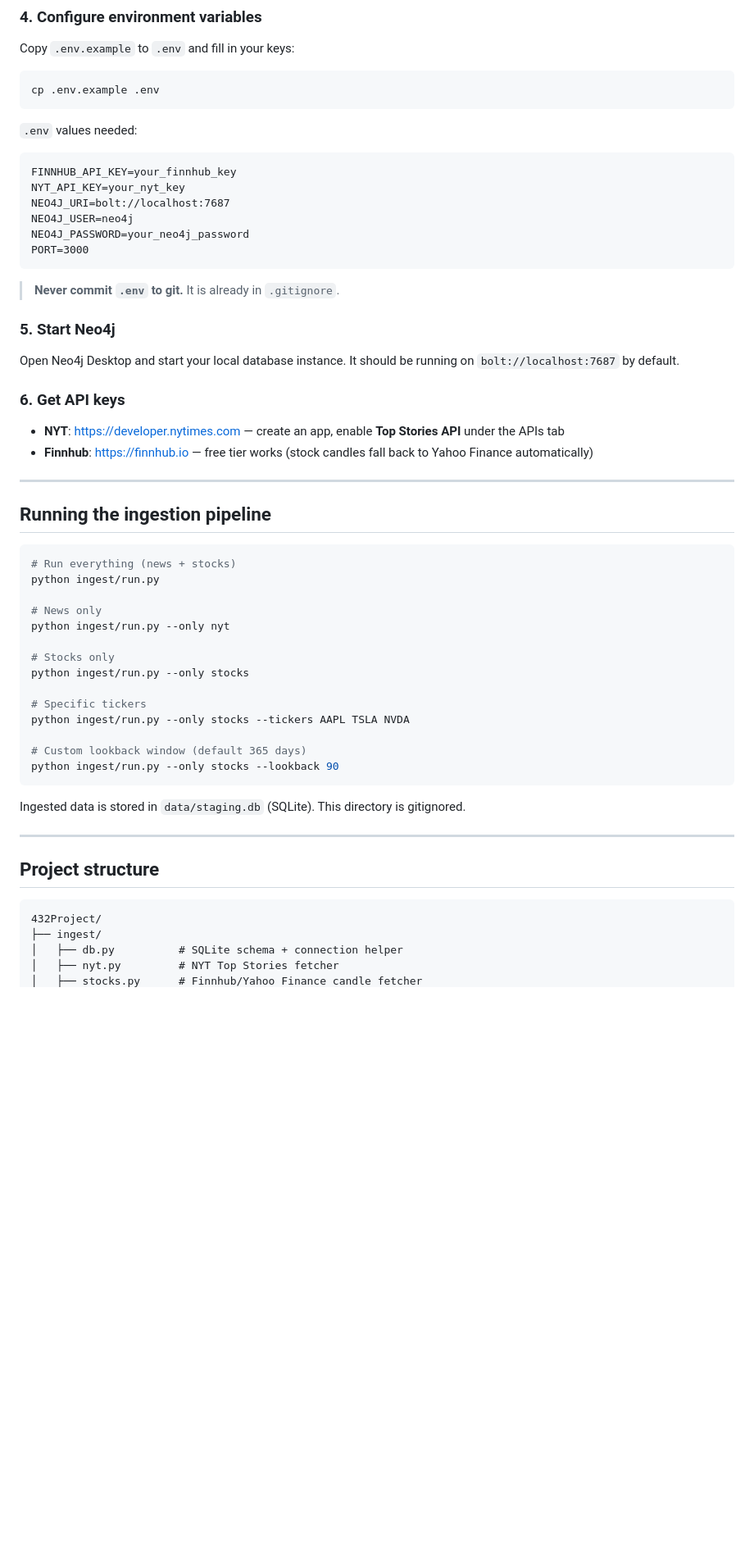
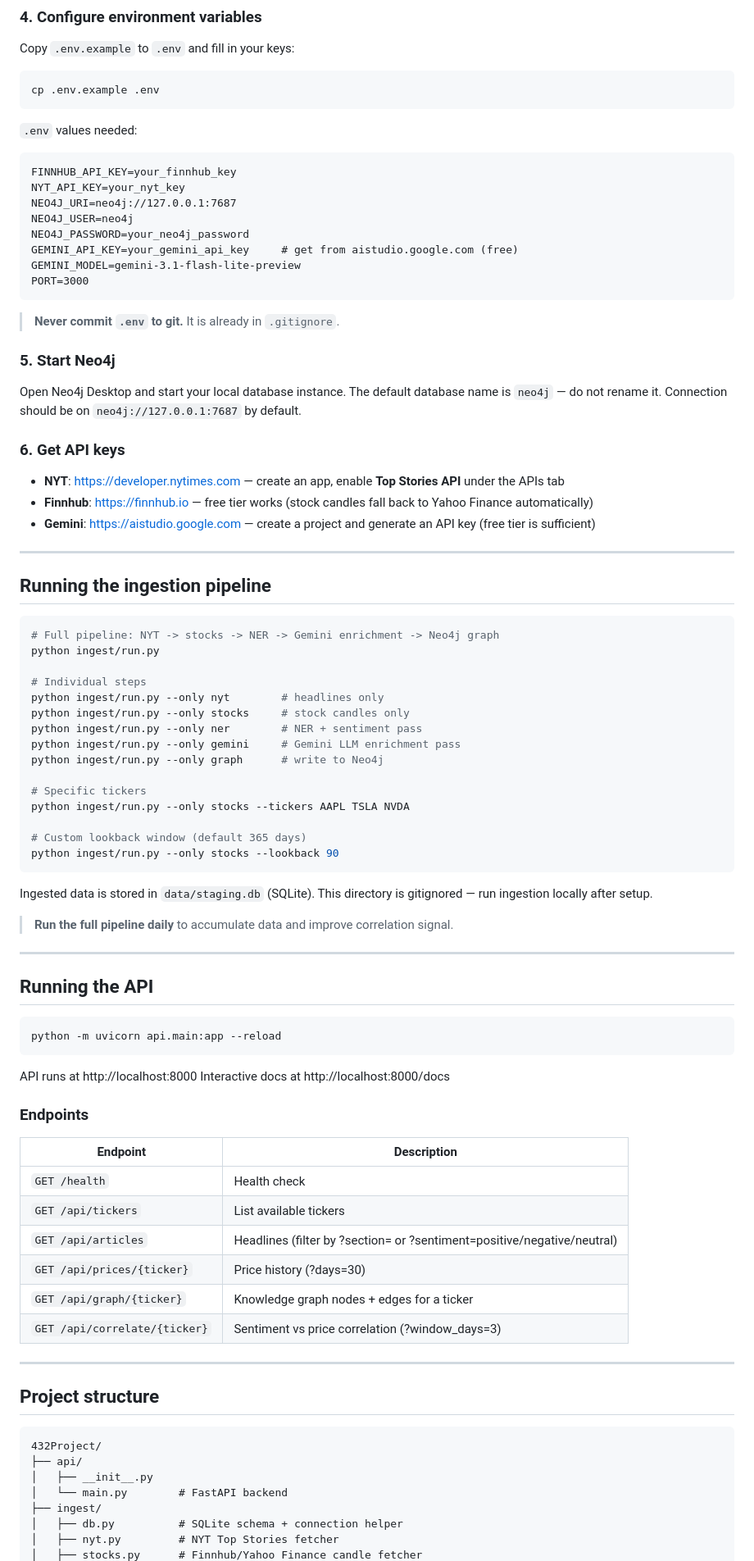
Before and after one commit to caajr912/432Project, a Markdown page: README.md, the part around one of its changes. Shown at 82% size. GitHub-like rendering; blank space fills up the shorter version.

Commit message:
Enhance README with Gemini API and Neo4j updates
Added Google Gemini enrichment and updated Neo4j connection details in README.

````diff
--- a/README.md
+++ b/README.md
@@ -67,9 +69,11 @@ cp .env.example .env
 ```
 FINNHUB_API_KEY=your_finnhub_key
 NYT_API_KEY=your_nyt_key
-NEO4J_URI=bolt://localhost:7687
+NEO4J_URI=neo4j://127.0.0.1:7687
 NEO4J_USER=neo4j
 NEO4J_PASSWORD=your_neo4j_password
+GEMINI_API_KEY=your_gemini_api_key     # get from aistudio.google.com (free)
+GEMINI_MODEL=gemini-3.1-flash-lite-preview
 PORT=3000
 ```
 
@@ -77,26 +81,28 @@ PORT=3000
 
 ### 5. Start Neo4j
 
-Open Neo4j Desktop and start your local database instance. It should be running on `bolt://localhost:7687` by default.
+Open Neo4j Desktop and start your local database instance. The default database name is `neo4j` — do not rename it. Connection should be on `neo4j://127.0.0.1:7687` by default.
 
 ### 6. Get API keys
 
 - **NYT**: https://developer.nytimes.com — create an app, enable **Top Stories API** under the APIs tab
 - **Finnhub**: https://finnhub.io — free tier works (stock candles fall back to Yahoo Finance automatically)
+- **Gemini**: https://aistudio.google.com — create a project and generate an API key (free tier is sufficient)
 
 ---
 
 ## Running the ingestion pipeline
 
 ```bash
-# Run everything (news + stocks)
+# Full pipeline: NYT -> stocks -> NER -> Gemini enrichment -> Neo4j graph
 python ingest/run.py
 
-# News only
-python ingest/run.py --only nyt
-
-# Stocks only
-python ingest/run.py --only stocks
+# Individual steps
+python ingest/run.py --only nyt        # headlines only
+python ingest/run.py --only stocks     # stock candles only
+python ingest/run.py --only ner        # NER + sentiment pass
+python ingest/run.py --only gemini     # Gemini LLM enrichment pass
+python ingest/run.py --only graph      # write to Neo4j
 
 # Specific tickers
 python ingest/run.py --only stocks --tickers AAPL TSLA NVDA
@@ -105,7 +111,31 @@ python ingest/run.py --only stocks --tickers AAPL TSLA NVDA
 python ingest/run.py --only stocks --lookback 90
 ```
 
-Ingested data is stored in `data/staging.db` (SQLite). This directory is gitignored.
+Ingested data is stored in `data/staging.db` (SQLite). This directory is gitignored — run ingestion locally after setup.
+
+> **Run the full pipeline daily** to accumulate data and improve correlation signal.
+
+---
+
+## Running the API
+
+```bash
+python -m uvicorn api.main:app --reload
+```
+
+API runs at http://localhost:8000
+Interactive docs at http://localhost:8000/docs
+
+### Endpoints
+
+| Endpoint | Description |
+|---|---|
+| `GET /health` | Health check |
+| `GET /api/tickers` | List available tickers |
+| `GET /api/articles` | Headlines (filter by ?section= or ?sentiment=positive/negative/neutral) |
+| `GET /api/prices/{ticker}` | Price history (?days=30) |
+| `GET /api/graph/{ticker}` | Knowledge graph nodes + edges for a ticker |
+| `GET /api/correlate/{ticker}` | Sentiment vs price correlation (?window_days=3) |
 
 ---
 
@@ -113,6 +143,9 @@ Ingested data is stored in `data/staging.db` (SQLite). This directory is gitigno
 
 ```
 432Project/
+├── api/
+│   ├── __init__.py
+│   └── main.py        # FastAPI backend
 ├── ingest/
 │   ├── db.py          # SQLite schema + connection helper
 │   ├── nyt.py         # NYT Top Stories fetcher
````
Also changed, not shown: other parts of README.md (+28 -19 lines).
